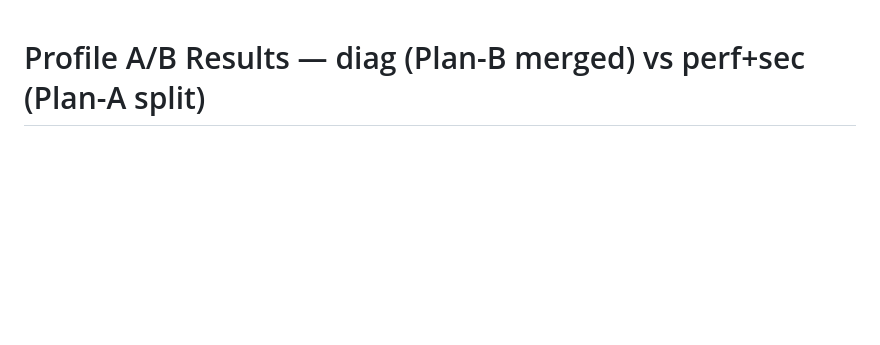
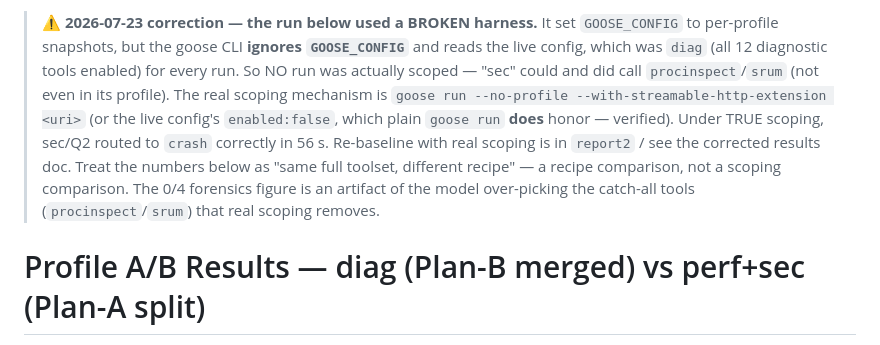
Before and after one commit to TigerHCC/HarnessAgent, a Markdown page: docs/profile_ab_results.md, the part around the change. GitHub-like rendering; blank space fills up the shorter version.

Commit message:
docs: flag A/B harness bug (goose CLI ignores GOOSE_CONFIG)
The first A/B never actually scoped tools: goose run ignores the
GOOSE_CONFIG override and read the live config (diag, all 12 enabled).
plain goose run DOES honor the live config's enabled:false; the real
per-run scoping flag is --no-profile --with-streamable-http-extension.
Under true scoping sec/Q2 routes to crash correctly. Re-baseline in
progress.

Co-Authored-By: Claude Opus 4.8 <noreply@anthropic.com>
Claude-Session: https://claude.ai/code/session_013Wm8BeurMKFZK6TgvFhLjE

```diff
--- a/docs/profile_ab_results.md
+++ b/docs/profile_ab_results.md
@@ -1,3 +1,14 @@
+> **⚠ 2026-07-23 correction — the run below used a BROKEN harness.** It set `GOOSE_CONFIG` to
+> per-profile snapshots, but the goose CLI **ignores `GOOSE_CONFIG`** and reads the live config, which
+> was `diag` (all 12 diagnostic tools enabled) for every run. So NO run was actually scoped — "sec"
+> could and did call `procinspect`/`srum` (not even in its profile). The real scoping mechanism is
+> `goose run --no-profile --with-streamable-http-extension <uri>` (or the live config's `enabled:false`,
+> which plain `goose run` **does** honor — verified). Under TRUE scoping, sec/Q2 routed to `crash`
+> correctly in 56 s. Re-baseline with real scoping is in `report2` / see the corrected results doc.
+> Treat the numbers below as "same full toolset, different recipe" — a recipe comparison, not a
+> scoping comparison. The 0/4 forensics figure is an artifact of the model over-picking the catch-all
+> tools (`procinspect`/`srum`) that real scoping removes.
+
 # Profile A/B Results — diag (Plan-B merged) vs perf+sec (Plan-A split)
 
 Run 2026-07-23 on the local model (qwen3.6 via the GB10 vLLM). 20 runs = the 10 questions in
```
